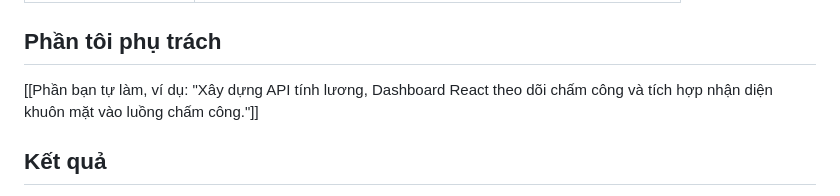
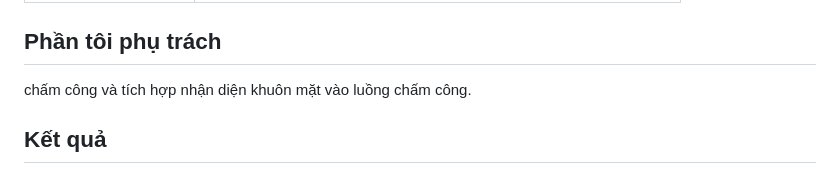
Before and after one commit to NguyenChiThanh2/CNM_FaceID, a Markdown page: README.md, the part around the change. Rendered like a GitHub page.

Commit message:
add redme

```diff
--- a/README.md
+++ b/README.md
@@ -25,8 +25,7 @@ Chấm công thủ công tốn thời gian và dễ sai sót, kéo theo bảng l
 | Môi trường phát triển | Docker Compose |
 
 ## Phần tôi phụ trách
-[[Phần bạn tự làm, ví dụ: "Xây dựng API tính lương, Dashboard React theo dõi
-chấm công và tích hợp nhận diện khuôn mặt vào luồng chấm công."]]
+chấm công và tích hợp nhận diện khuôn mặt vào luồng chấm công.
 
 ## Kết quả
 - Thử nghiệm với 10 nhân viên: nhận diện đúng khoảng 85% lượt check-in
```
